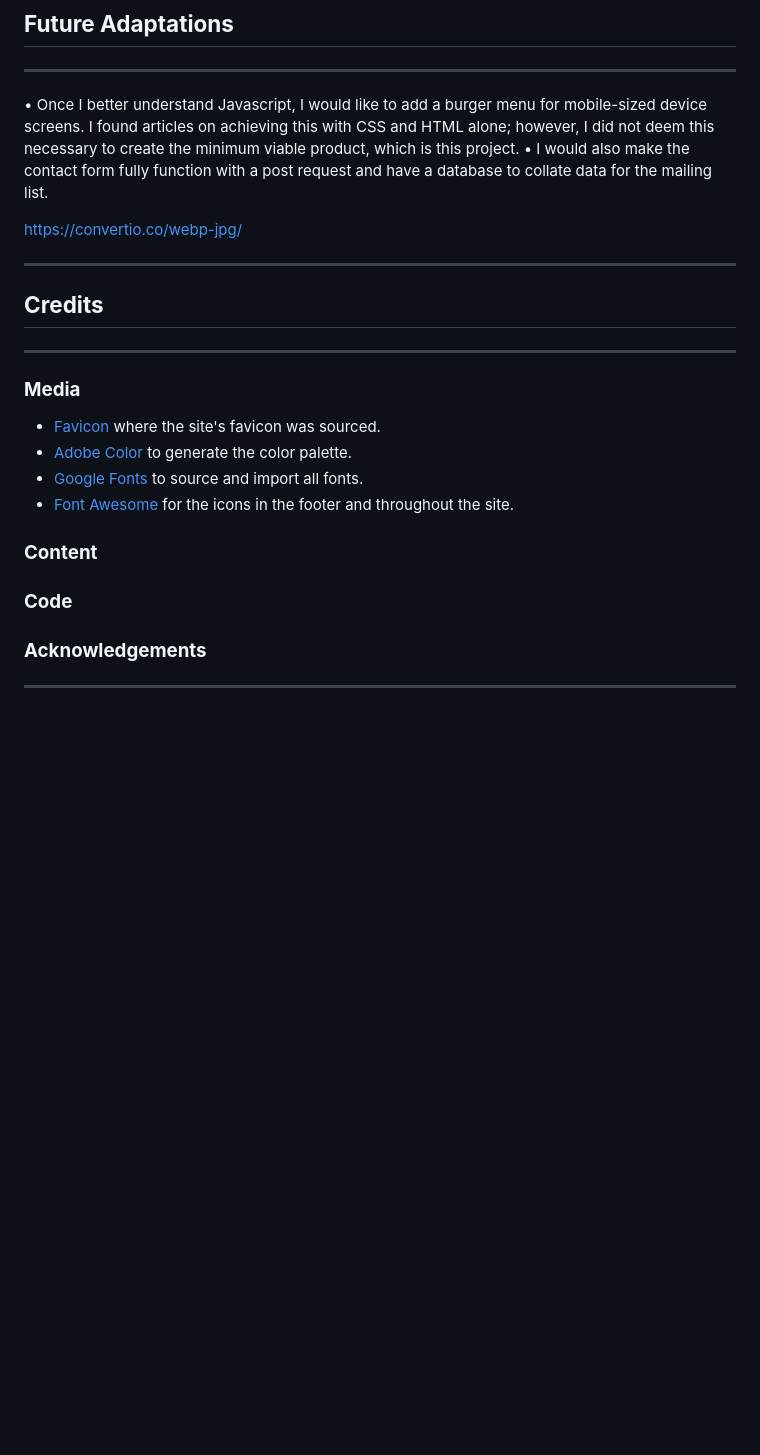
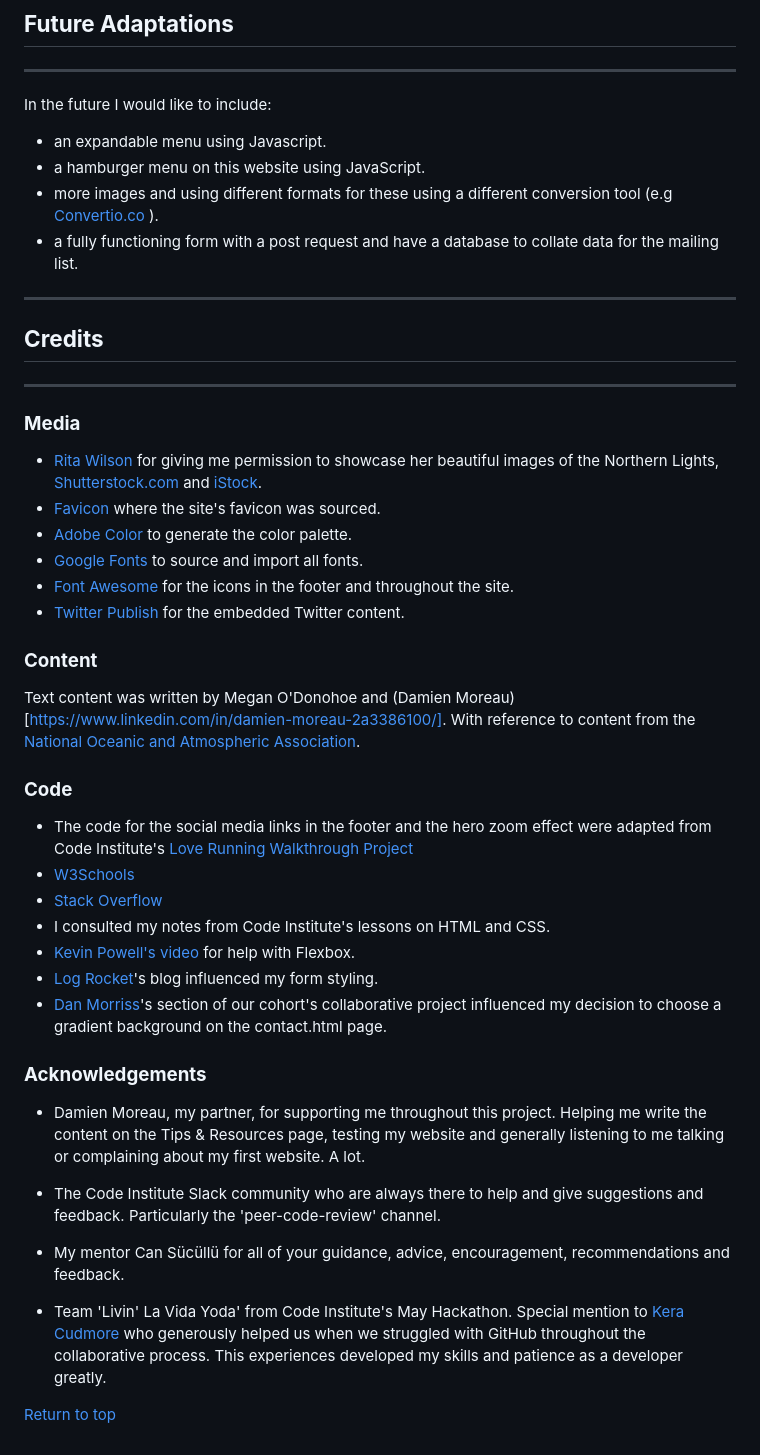
Before and after one commit to modonohoe/aurora-chasers-ireland, a Markdown page: README.md, the part around one of its changes. Drawn GitHub-style; blank space fills up the shorter version.

Commit message:
Add remaining content to README.md

```diff
--- a/README.md
+++ b/README.md
@@ -247,12 +251,11 @@ The live link can be found here - [Aurora Chasers Ireland](https://modonohoe.git
 
 ## **Future Adaptations**
 ---
-
-•	Once I better understand Javascript, I would like to add a burger menu for mobile-sized device screens. I found articles on achieving this with CSS and HTML alone; however, I did not deem this necessary to create the minimum viable product, which is this project.
-•	I would also make the contact form fully function with a post request and have a database to collate data for the mailing list.
-
-
-https://convertio.co/webp-jpg/
+In the future I would like to include:
+- an expandable menu using Javascript.
+- a hamburger menu on this website using JavaScript.
+- more images and using different formats for these using a different conversion tool (e.g [Convertio.co](https://convertio.co/jpg-webp/) ).
+- a fully functioning form with a post request and have a database to collate data for the mailing list.
 
 ********************
 
@@ -260,14 +263,35 @@ https://convertio.co/webp-jpg/
 ---
 ### **Media**
 
+* [Rita Wilson](https://www.ritawilsonphotography.com/) for giving me permission to showcase her beautiful images of the Northern Lights, [Shutterstock.com](https://www.shutterstock.com) and [iStock](https://www.istockphoto.com/).
 * [Favicon](https://favicon.io/) where the site's favicon was sourced.
 * [Adobe Color](https://color.adobe.com/create/image) to generate the color palette.
 * [Google Fonts](https://fonts.google.com/) to source and import all fonts.
 * [Font Awesome](https://fontawesome.com/) for the icons in the footer and throughout the site.
+* [Twitter Publish](https://publish.twitter.com/) for the embedded Twitter content.
 
 ### **Content**
 
+Text content was written by Megan O'Donohoe and (Damien Moreau)[https://www.linkedin.com/in/damien-moreau-2a3386100/]. With reference to content from the [National Oceanic and Atmospheric Association](https://www.swpc.noaa.gov/content/tips-viewing-aurora).
+
 ### **Code**
 
+* The code for the social media links in the footer and the hero zoom effect were adapted from Code Institute's [Love Running Walkthrough Project](https://github.com/Code-Institute-Org/love-running-2.0)
+* [W3Schools](https://www.w3schools.com/)
+* [Stack Overflow](https://stackoverflow.co/)
+* I consulted my notes from Code Institute's lessons on HTML and CSS.
+* [Kevin Powell's video](https://youtu.be/u044iM9xsWU) for help with Flexbox.
+* [Log Rocket](https://blog.logrocket.com/how-to-style-forms-with-css-a-beginners-guide/)'s blog influenced my form styling.
+* [Dan Morriss](https://github.com/DanMorriss/collaborative-project1)'s section of our cohort's collaborative project influenced my decision to choose a gradient background on the contact.html page.
+
 ### **Acknowledgements**
----
+
+* Damien Moreau, my partner, for supporting me throughout this project. Helping me write the content on the Tips & Resources page, testing my website and generally listening to me talking or complaining about my first website. A lot.
+
+* The Code Institute Slack community who are always there to help and give suggestions and feedback. Particularly the 'peer-code-review' channel.
+
+* My mentor Can Sücüllü for all of your guidance, advice, encouragement, recommendations and feedback.
+
+* Team 'Livin' La Vida Yoda' from Code Institute's May Hackathon. Special mention to [Kera Cudmore](https://github.com/kera-cudmore) who generously helped us when we struggled with GitHub throughout the collaborative process. This experiences developed my skills and patience as a developer greatly.
+
+[Return to top](#table-of-contents)
```
Also changed, not shown: other parts of README.md (+4 -0 lines).
